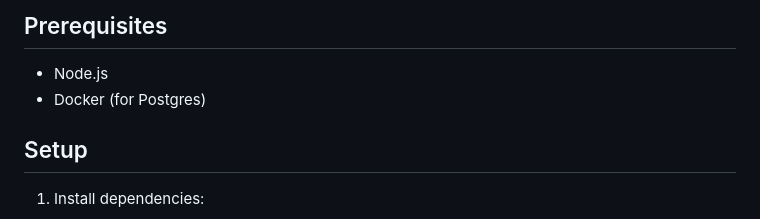
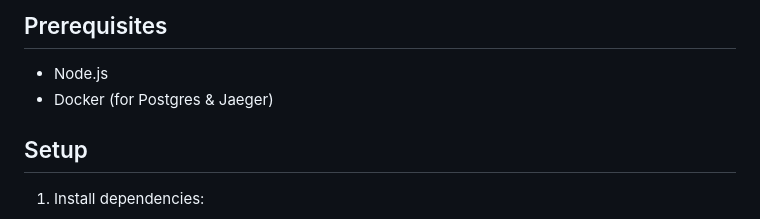
Before and after one commit to anasmohamed05221/Observability-POC, a Markdown page: README.md, the part around the change. Rendered like a GitHub page.

Commit message:
Fix prerequisites wording to include Jaeger

```diff
--- a/README.md
+++ b/README.md
@@ -16,7 +16,7 @@ Instrumented with OpenTelemetry, traces exported to Jaeger — see [Tracing](#tr
 ## Prerequisites
 
 - Node.js
-- Docker (for Postgres)
+- Docker (for Postgres & Jaeger)
 
 ## Setup
 
```
